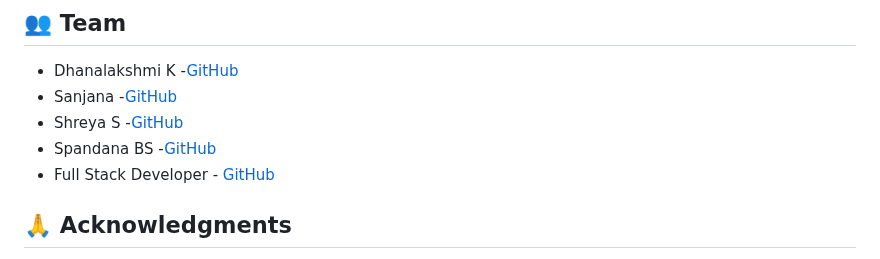
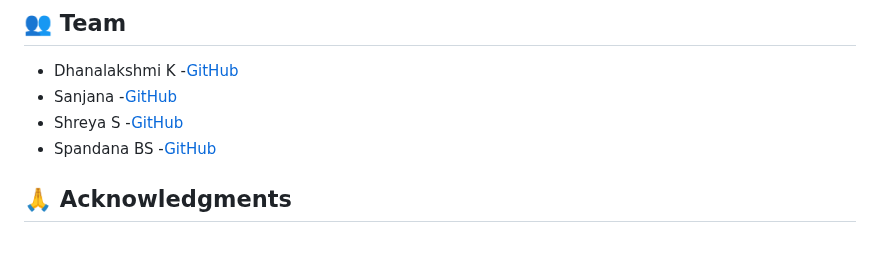
Before and after one commit to Shreya-S21/student-organizer, a Markdown page: README.md, the part around the change. Rendered like a GitHub page.

Commit message:
updated README
Removed placeholder GitHub link for Full Stack Developer.

```diff
--- a/README.md
+++ b/README.md
@@ -216,7 +216,7 @@ This project is licensed under the MIT License - see the [LICENSE](LICENSE) file
 - Sanjana -[GitHub](https://github.com/Sanjanabhovi04)
 - Shreya S -[GitHub](https://github.com/Shreya-S210)
 - Spandana BS -[GitHub](https://github.com/spandanabs-24)
-- Full Stack Developer - [GitHub](https://github.com/yourusername)
+
 
 ## 🙏 Acknowledgments
 
```
